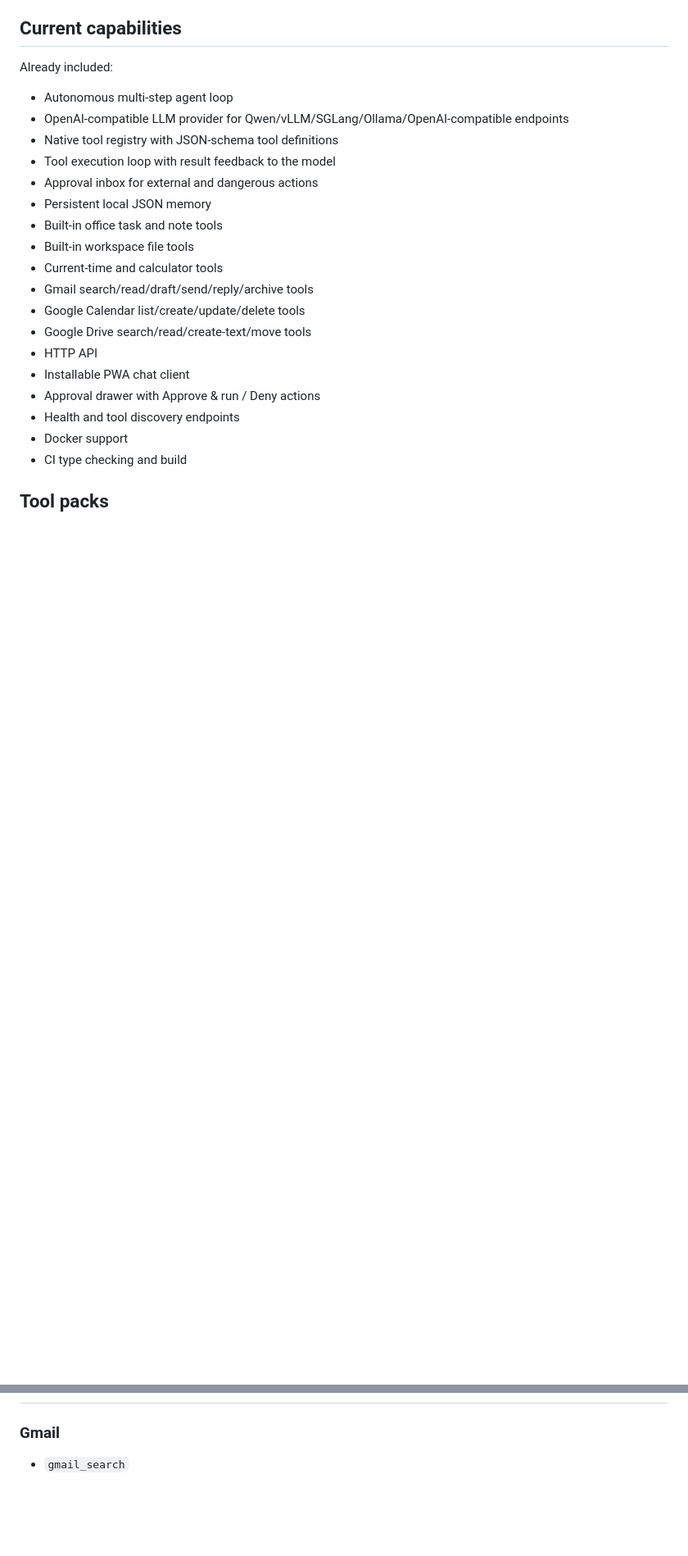
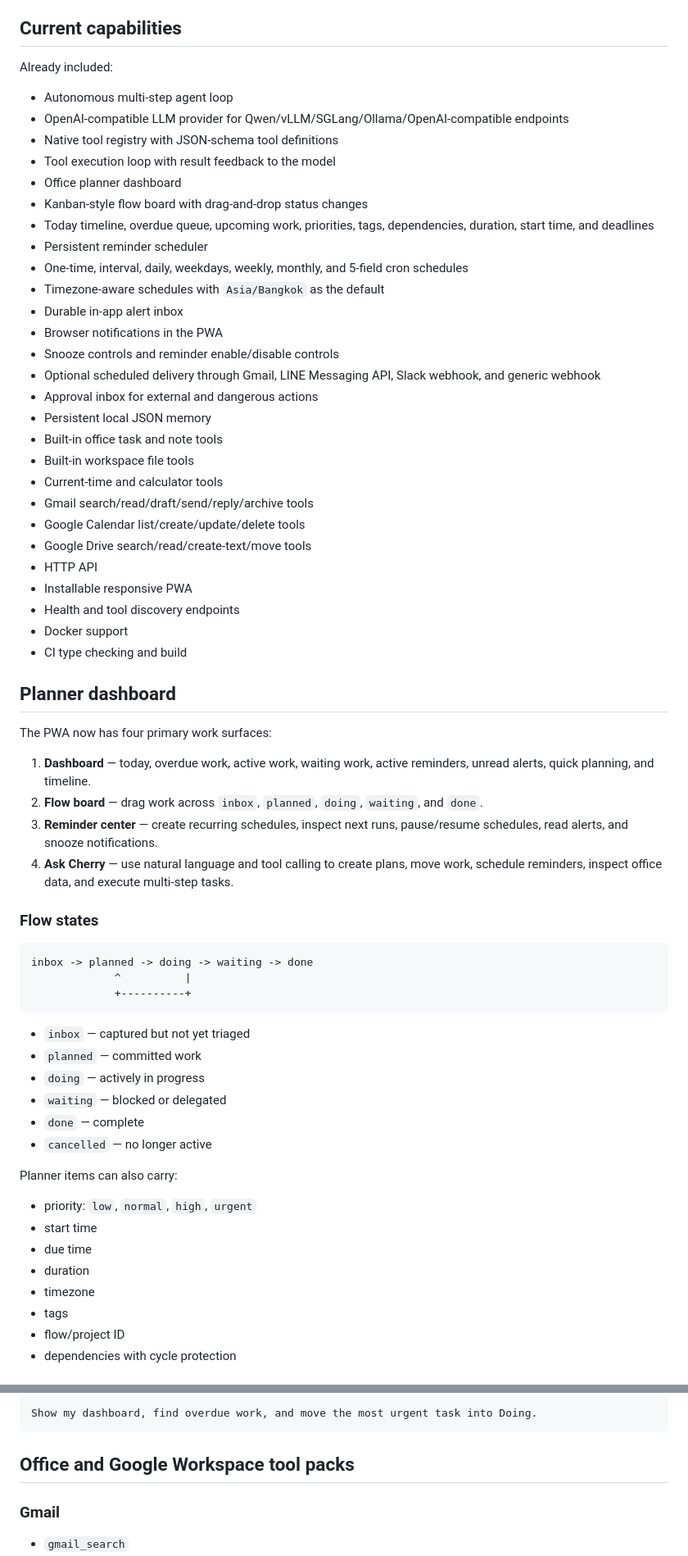
Before and after one commit to paddman/cherryagent, a Markdown page: README.md, 2 parts joined by grey strips. Shown at 82% size. GitHub-like rendering; blank space fills up the shorter version.

Commit message:
docs: document planner dashboard flow scheduler and alerts

````diff
--- a/README.md
+++ b/README.md
@@ -29,6 +29,16 @@ Already included:
 - OpenAI-compatible LLM provider for Qwen/vLLM/SGLang/Ollama/OpenAI-compatible endpoints
 - Native tool registry with JSON-schema tool definitions
 - Tool execution loop with result feedback to the model
+- Office planner dashboard
+- Kanban-style flow board with drag-and-drop status changes
+- Today timeline, overdue queue, upcoming work, priorities, tags, dependencies, duration, start time, and deadlines
+- Persistent reminder scheduler
+- One-time, interval, daily, weekdays, weekly, monthly, and 5-field cron schedules
+- Timezone-aware schedules with `Asia/Bangkok` as the default
+- Durable in-app alert inbox
+- Browser notifications in the PWA
+- Snooze controls and reminder enable/disable controls
+- Optional scheduled delivery through Gmail, LINE Messaging API, Slack webhook, and generic webhook
 - Approval inbox for external and dangerous actions
 - Persistent local JSON memory
 - Built-in office task and note tools
@@ -38,10 +48,43 @@ Already included:
 - Google Calendar list/create/update/delete tools
 - Google Drive search/read/create-text/move tools
 - HTTP API
-- Installable PWA chat client
-- Approval drawer with Approve & run / Deny actions
+- Installable responsive PWA
 - Health and tool discovery endpoints
 - Docker support
 - CI type checking and build
 
-## Tool packs
+## Planner dashboard
+
+The PWA now has four primary work surfaces:
+
+1. **Dashboard** — today, overdue work, active work, waiting work, active reminders, unread alerts, quick planning, and timeline.
+2. **Flow board** — drag work across `inbox`, `planned`, `doing`, `waiting`, and `done`.
+3. **Reminder center** — create recurring schedules, inspect next runs, pause/resume schedules, read alerts, and snooze notifications.
+4. **Ask Cherry** — use natural language and tool calling to create plans, move work, schedule reminders, inspect office data, and execute multi-step tasks.
+
+### Flow states
+
+```text
+inbox -> planned -> doing -> waiting -> done
+             ^          |
+             +----------+
+```
+
+- `inbox` — captured but not yet triaged
+- `planned` — committed work
+- `doing` — actively in progress
+- `waiting` — blocked or delegated
+- `done` — complete
+- `cancelled` — no longer active
+
+Planner items can also carry:
+
+- priority: `low`, `normal`, `high`, `urgent`
+- start time
+- due time
+- duration
+- timezone
+- tags
+- flow/project ID
+- dependencies with cycle protection
+
@@ -48,3 +171,8 @@ Already included:
+```text
+Show my dashboard, find overdue work, and move the most urgent task into Doing.
+```
+
+## Office and Google Workspace tool packs
 
 ### Gmail
 
````
Also changed, not shown: other parts of README.md (+146 -25 lines).
